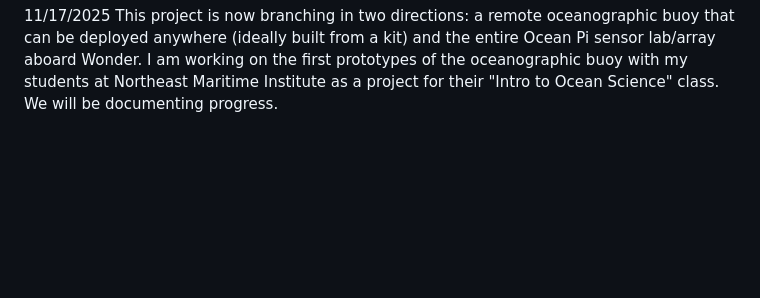
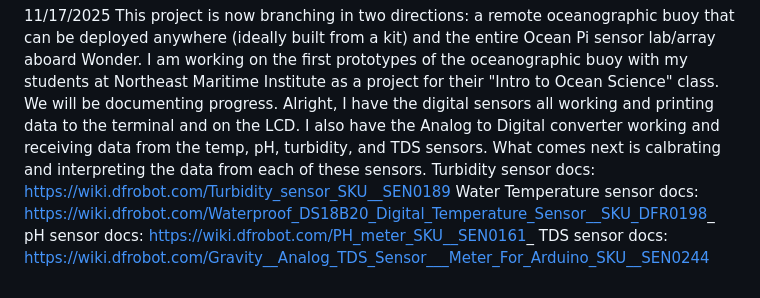
Before and after one commit to planetschool/ocean-pi, a Markdown page: README.md, the part around the change. Drawn GitHub-style; blank space fills up the shorter version.

Commit message:
project status updated

```diff
--- a/README.md
+++ b/README.md
@@ -42,3 +42,10 @@ When working with UART, the TX of the device must go to the RX of the receiving
 11/17/2025
 This project is now branching in two directions: a remote oceanographic buoy that can be deployed anywhere (ideally built from a kit) and the entire Ocean Pi sensor lab/array aboard Wonder.
 I am working on the first prototypes of the oceanographic buoy with my students at Northeast Maritime Institute as a project for their "Intro to Ocean Science" class. We will be documenting progress.
+Alright, I have the digital sensors all working and printing data to the terminal and on the LCD. I also
+have the Analog to Digital converter working and receiving data from the temp, pH, turbidity, and TDS sensors. What comes next
+is calbrating and interpreting the data from each of these sensors.
+Turbidity sensor docs: https://wiki.dfrobot.com/Turbidity_sensor_SKU__SEN0189
+Water Temperature sensor docs: https://wiki.dfrobot.com/Waterproof_DS18B20_Digital_Temperature_Sensor__SKU_DFR0198_
+pH sensor docs: https://wiki.dfrobot.com/PH_meter_SKU__SEN0161_
+TDS sensor docs: https://wiki.dfrobot.com/Gravity__Analog_TDS_Sensor___Meter_For_Arduino_SKU__SEN0244
```
